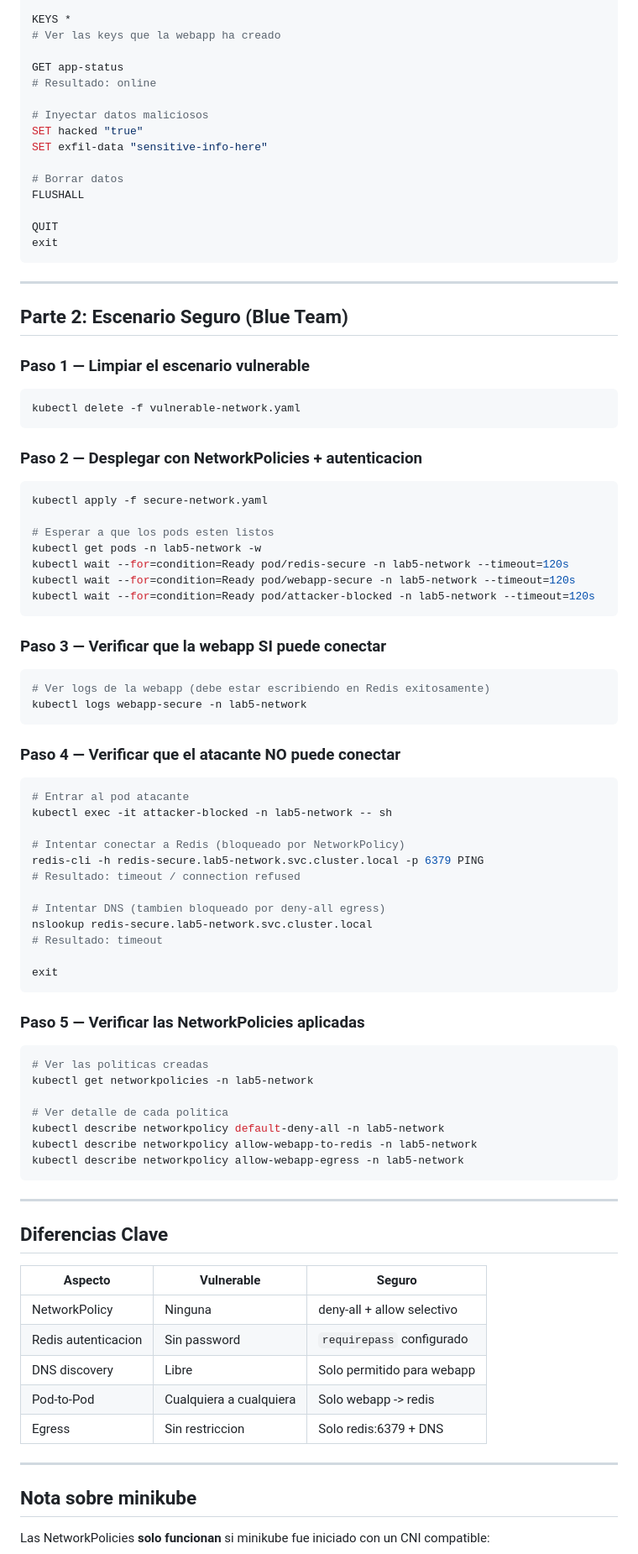
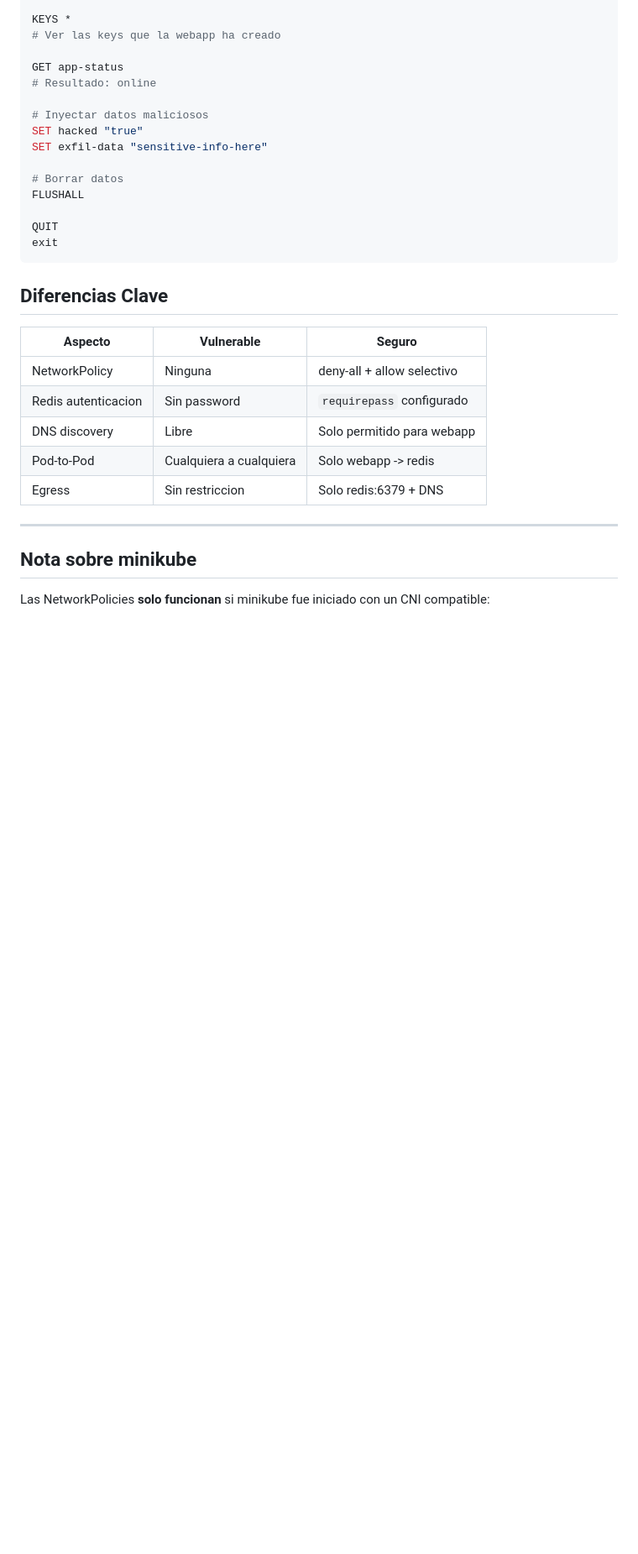
Before and after one commit to rego680/Workshop_Kubernetes_BCO_, a Markdown page: Unidad-4/lab5/README.md, the part around the change. Shown at 84% size. Drawn GitHub-style; blank space fills up the shorter version.

````diff
--- a/Unidad-4/lab5/README.md
+++ b/Unidad-4/lab5/README.md
@@ -87,67 +87,6 @@ FLUSHALL
 QUIT
 exit
 ```
-
----
-
-## Parte 2: Escenario Seguro (Blue Team)
-
-### Paso 1 — Limpiar el escenario vulnerable
-
-```bash
-kubectl delete -f vulnerable-network.yaml
-```
-
-### Paso 2 — Desplegar con NetworkPolicies + autenticacion
-
-```bash
-kubectl apply -f secure-network.yaml
-
-# Esperar a que los pods esten listos
-kubectl get pods -n lab5-network -w
-kubectl wait --for=condition=Ready pod/redis-secure -n lab5-network --timeout=120s
-kubectl wait --for=condition=Ready pod/webapp-secure -n lab5-network --timeout=120s
-kubectl wait --for=condition=Ready pod/attacker-blocked -n lab5-network --timeout=120s
-```
-
-### Paso 3 — Verificar que la webapp SI puede conectar
-
-```bash
-# Ver logs de la webapp (debe estar escribiendo en Redis exitosamente)
-kubectl logs webapp-secure -n lab5-network
-```
-
-### Paso 4 — Verificar que el atacante NO puede conectar
-
-```bash
-# Entrar al pod atacante
-kubectl exec -it attacker-blocked -n lab5-network -- sh
-
-# Intentar conectar a Redis (bloqueado por NetworkPolicy)
-redis-cli -h redis-secure.lab5-network.svc.cluster.local -p 6379 PING
-# Resultado: timeout / connection refused
-
-# Intentar DNS (tambien bloqueado por deny-all egress)
-nslookup redis-secure.lab5-network.svc.cluster.local
-# Resultado: timeout
-
-exit
-```
-
-### Paso 5 — Verificar las NetworkPolicies aplicadas
-
-```bash
-# Ver las politicas creadas
-kubectl get networkpolicies -n lab5-network
-
-# Ver detalle de cada politica
-kubectl describe networkpolicy default-deny-all -n lab5-network
-kubectl describe networkpolicy allow-webapp-to-redis -n lab5-network
-kubectl describe networkpolicy allow-webapp-egress -n lab5-network
-```
-
----
-
 ## Diferencias Clave
 
 | Aspecto              | Vulnerable                | Seguro                           |
````
